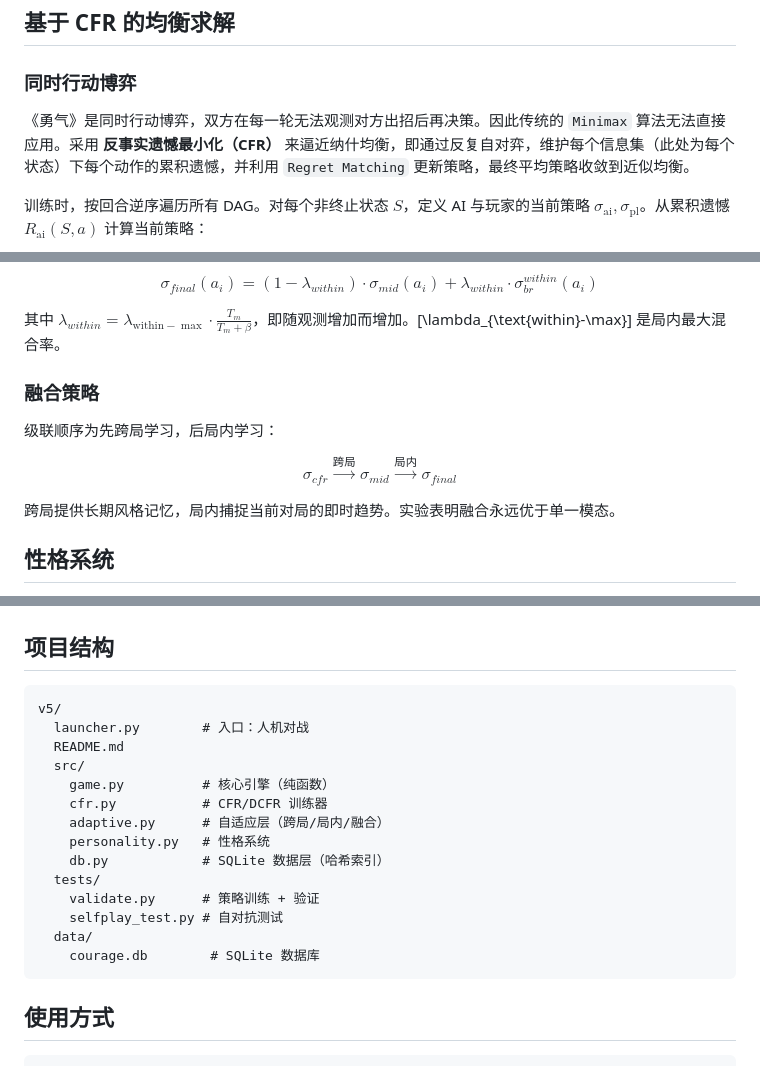
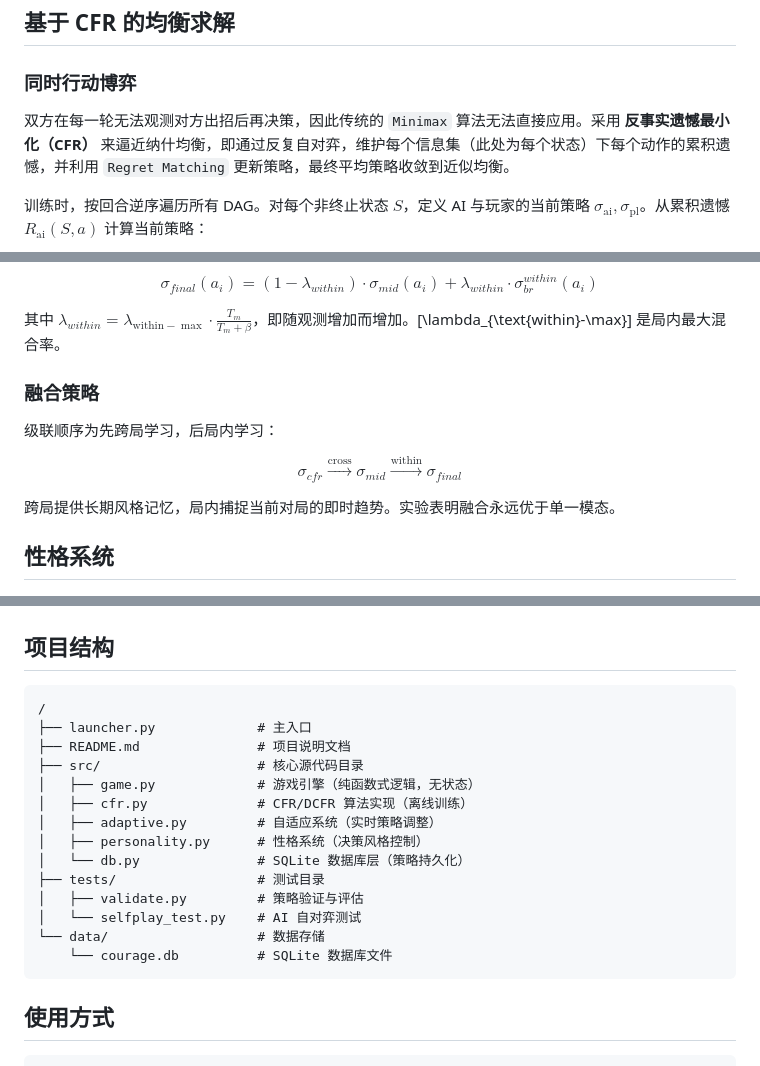
Before and after one commit to Sam-0712/yong-qi-game, a Markdown page: README.md, 3 parts joined by grey strips. GitHub-like rendering.

Commit message:
Fix some typo

````diff
--- a/README.md
+++ b/README.md
@@ -77,7 +77,7 @@ $$
 
 ### 同时行动博弈
 
-《勇气》是同时行动博弈，双方在每一轮无法观测对方出招后再决策。因此传统的 `Minimax` 算法无法直接应用。采用 **反事实遗憾最小化（CFR）** 来逼近纳什均衡，即通过反复自对弈，维护每个信息集（此处为每个状态）下每个动作的累积遗憾，并利用 `Regret Matching` 更新策略，最终平均策略收敛到近似均衡。
+双方在每一轮无法观测对方出招后再决策，因此传统的 `Minimax` 算法无法直接应用。采用 **反事实遗憾最小化（CFR）** 来逼近纳什均衡，即通过反复自对弈，维护每个信息集（此处为每个状态）下每个动作的累积遗憾，并利用 `Regret Matching` 更新策略，最终平均策略收敛到近似均衡。
 
 训练时，按回合逆序遍历所有 DAG。对每个非终止状态 $S$，定义 AI 与玩家的当前策略 $\sigma_\text{ai}, \sigma_\text{pl}$。从累积遗憾 $R_\text{ai}(S, a)$ 计算当前策略：
 
@@ -198,15 +198,12 @@ $$
 其中 $\lambda_{within} = \lambda_{\text{within}-\max} \cdot \displaystyle\frac{T_{m}}{T_{m} + \beta}$，即随观测增加而增加。\[\lambda_{\text{within}-\max}\] 是局内最大混合率。
 
 
-
-
-
 ### 融合策略
 
 级联顺序为先跨局学习，后局内学习：
 
 $$
-\sigma_{cfr} \xrightarrow{\text{跨局}} \sigma_{mid} \xrightarrow{\text{局内}} \sigma_{final}
+\sigma_{cfr} \xrightarrow{\text{cross}} \sigma_{mid} \xrightarrow{\text{within}} \sigma_{final}
 $$
 
 跨局提供长期风格记忆，局内捕捉当前对局的即时趋势。实验表明融合永远优于单一模态。
@@ -234,20 +231,20 @@ $$
 ## 项目结构
 
 ```
-v5/
-  launcher.py        # 入口：人机对战
-  README.md
-  src/
-    game.py          # 核心引擎（纯函数）
-    cfr.py           # CFR/DCFR 训练器
-    adaptive.py      # 自适应层（跨局/局内/融合）
-    personality.py   # 性格系统
-    db.py            # SQLite 数据层（哈希索引）
-  tests/
-    validate.py      # 策略训练 + 验证
-    selfplay_test.py # 自对抗测试
-  data/
-    courage.db        # SQLite 数据库
+/
+├── launcher.py        		# 主入口
+├── README.md           	# 项目说明文档
+├── src/                    # 核心源代码目录
+│   ├── game.py             # 游戏引擎（纯函数式逻辑，无状态）
+│   ├── cfr.py              # CFR/DCFR 算法实现（离线训练）
+│   ├── adaptive.py         # 自适应系统（实时策略调整）
+│   ├── personality.py      # 性格系统（决策风格控制）
+│   └── db.py               # SQLite 数据库层（策略持久化）
+├── tests/                  # 测试目录
+│   ├── validate.py         # 策略验证与评估
+│   └── selfplay_test.py    # AI 自对弈测试
+└── data/                   # 数据存储
+    └── courage.db          # SQLite 数据库文件
 ```
 
 ## 使用方式
````
